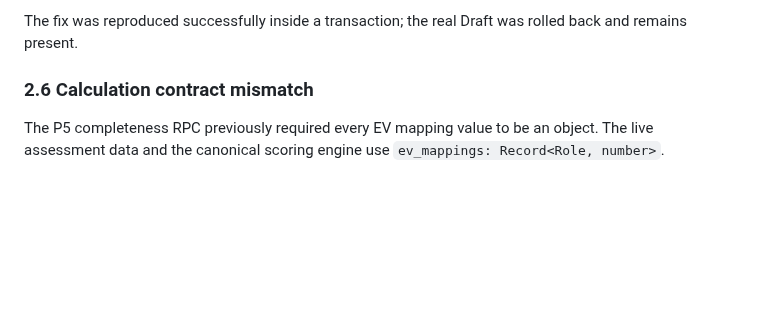
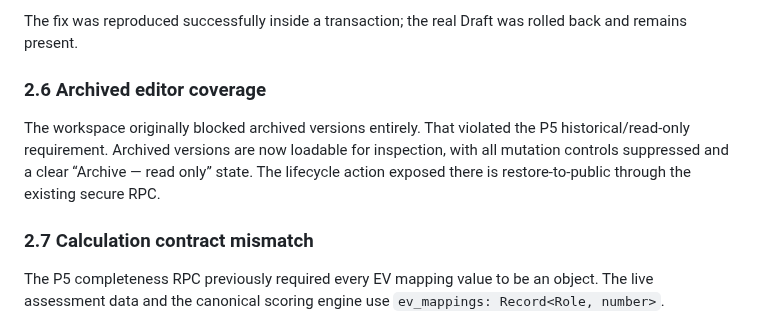
Before and after one commit to core-system-md/clinic-evaluator, a Markdown page: documentation/audit/P5-EDITOR-UX-PERSISTENCE-CORRECTION-2026-10-04.md, the part around the change. Drawn GitHub-style; blank space fills up the shorter version.

Commit message:
docs(p5): include archived read-only workspace correction

```diff
--- a/documentation/audit/P5-EDITOR-UX-PERSISTENCE-CORRECTION-2026-10-04.md
+++ b/documentation/audit/P5-EDITOR-UX-PERSISTENCE-CORRECTION-2026-10-04.md
@@ -41,7 +41,10 @@ The fix deletes Draft-local children explicitly while the parent remains a Draft
 
 The fix was reproduced successfully inside a transaction; the real Draft was rolled back and remains present.
 
-### 2.6 Calculation contract mismatch
+### 2.6 Archived editor coverage
+The workspace originally blocked archived versions entirely. That violated the P5 historical/read-only requirement. Archived versions are now loadable for inspection, with all mutation controls suppressed and a clear “Archive — read only” state. The lifecycle action exposed there is restore-to-public through the existing secure RPC.
+
+### 2.7 Calculation contract mismatch
 The P5 completeness RPC previously required every EV mapping value to be an object. The live assessment data and the canonical scoring engine use `ev_mappings: Record<Role, number>`.
 
 The editor previously serialized scalar EV values as JSON and attempted to parse them as objects, so Calculation → Save could fail on valid live data.
```
